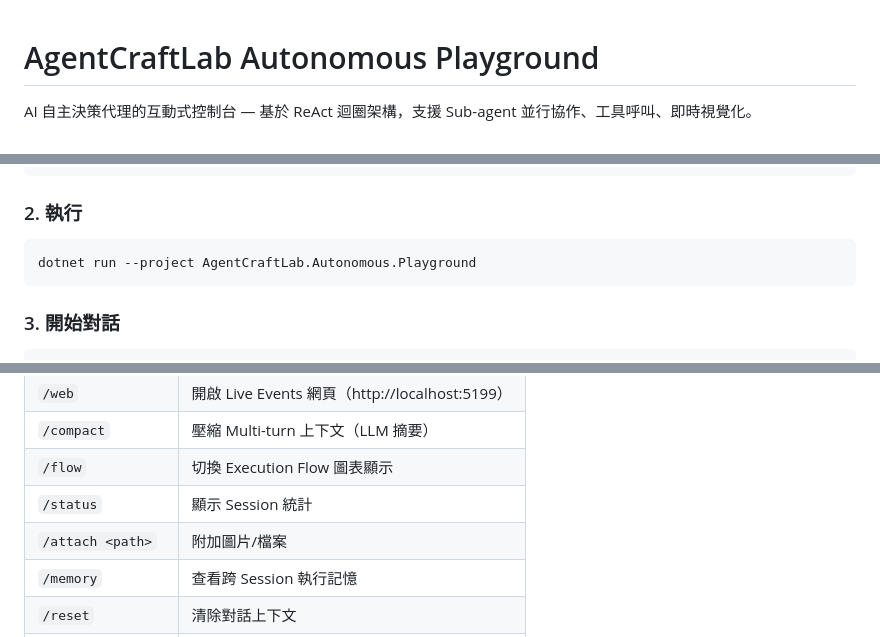
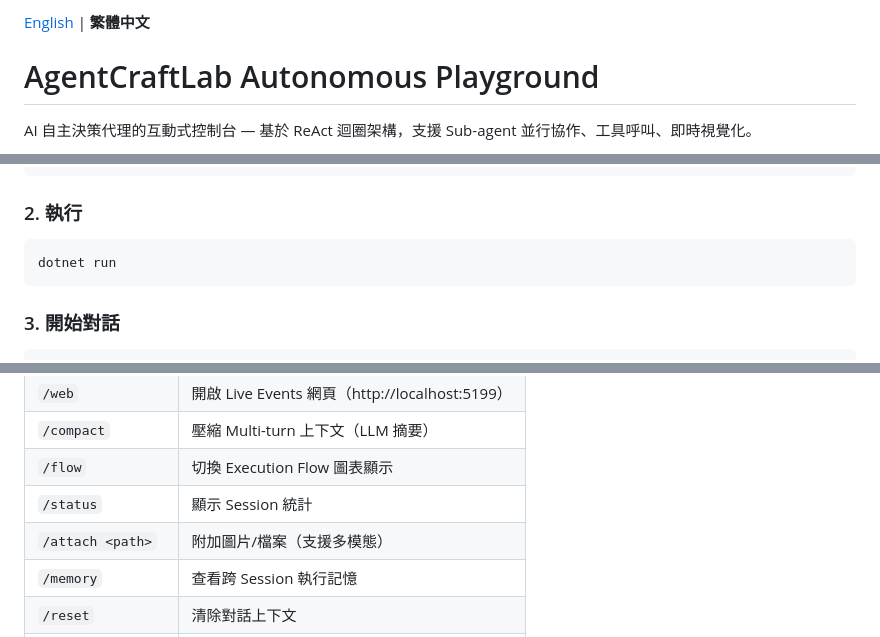
Before and after one commit to TimothySu2015/agentcraftlab-playground, a Markdown page: README.md, 3 parts joined by grey strips. Drawn GitHub-style.

Commit message:
docs: 中英文雙語 README
- README.md — 繁體中文（預設）
- README.en.md — English
- 頂部語言切換連結

Co-Authored-By: Claude Opus 4.6 (1M context) <noreply@anthropic.com>

````diff
--- a/README.md
+++ b/README.md
@@ -1,3 +1,5 @@
+[English](README.en.md) | **繁體中文**
+
 # AgentCraftLab Autonomous Playground
 
 AI 自主決策代理的互動式控制台 — 基於 ReAct 迴圈架構，支援 Sub-agent 並行協作、工具呼叫、即時視覺化。
@@ -48,7 +51,7 @@ export ORCHESTRATOR_MODEL="gpt-4o-mini"  # 選填，預設 gpt-4o-mini
 ### 2. 執行
 
 ```bash
-dotnet run --project AgentCraftLab.Autonomous.Playground
+dotnet run
 ```
 
 ### 3. 開始對話
@@ -66,7 +69,7 @@ Goal > 研究並比較 NVIDIA 和 Tesla 的最新股價走勢，分析利多與
 | `/compact` | 壓縮 Multi-turn 上下文（LLM 摘要） |
 | `/flow` | 切換 Execution Flow 圖表顯示 |
 | `/status` | 顯示 Session 統計 |
-| `/attach <path>` | 附加圖片/檔案 |
+| `/attach <path>` | 附加圖片/檔案（支援多模態） |
 | `/memory` | 查看跨 Session 執行記憶 |
 | `/reset` | 清除對話上下文 |
 | `/clear` | 清除畫面 |
````
Also changed, not shown: other parts of README.md (+1 -0 lines), README.en.md (added, +119 -0 lines).
